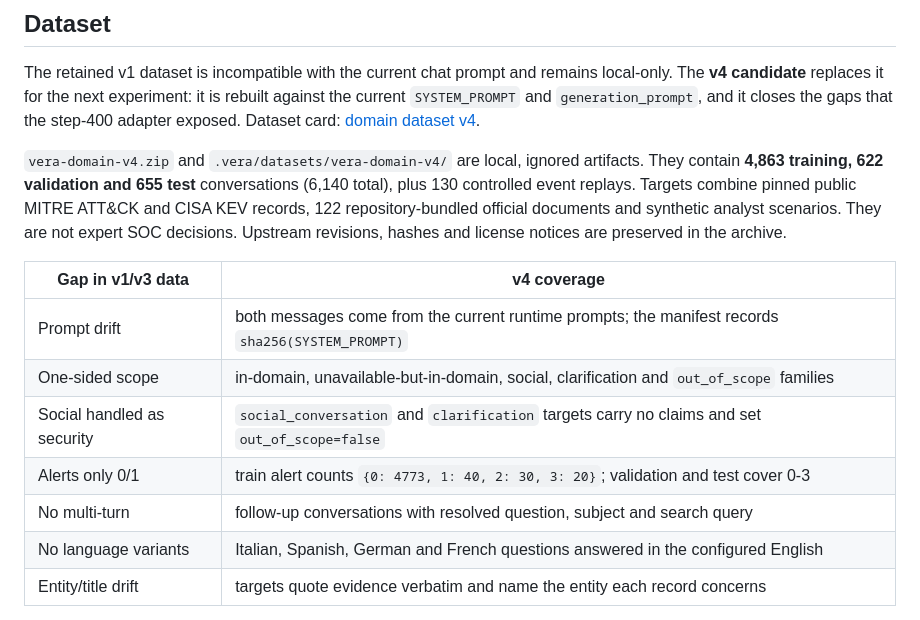
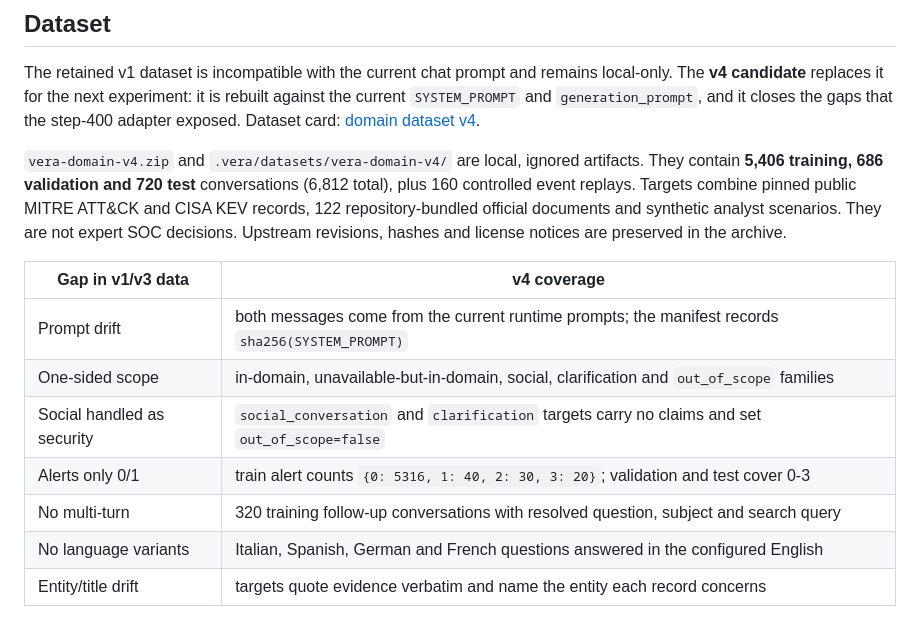
Before and after one commit to danterolle/vera, a Markdown page: docs/kaggle-finetuning.md, the part around the change. GitHub-like rendering.

```diff
--- a/docs/kaggle-finetuning.md
+++ b/docs/kaggle-finetuning.md
@@ -16,8 +16,8 @@ the step-400 adapter exposed. Dataset card:
 [domain dataset v4](domain-dataset-v4.md).
 
 `vera-domain-v4.zip` and `.vera/datasets/vera-domain-v4/` are local, ignored artifacts.
-They contain **4,863 training, 622 validation and 655 test** conversations (6,140 total),
-plus 130 controlled event replays. Targets combine pinned public MITRE ATT&CK and CISA KEV
+They contain **5,406 training, 686 validation and 720 test** conversations (6,812 total),
+plus 160 controlled event replays. Targets combine pinned public MITRE ATT&CK and CISA KEV
 records, 122 repository-bundled official documents and synthetic analyst scenarios. They
 are not expert SOC decisions. Upstream revisions, hashes and license notices are preserved
 in the archive.
@@ -27,8 +27,8 @@ in the archive.
 | Prompt drift | both messages come from the current runtime prompts; the manifest records `sha256(SYSTEM_PROMPT)` |
 | One-sided scope | in-domain, unavailable-but-in-domain, social, clarification and `out_of_scope` families |
 | Social handled as security | `social_conversation` and `clarification` targets carry no claims and set `out_of_scope=false` |
-| Alerts only 0/1 | train alert counts `{0: 4773, 1: 40, 2: 30, 3: 20}`; validation and test cover 0-3 |
-| No multi-turn | follow-up conversations with resolved question, subject and search query |
+| Alerts only 0/1 | train alert counts `{0: 5316, 1: 40, 2: 30, 3: 20}`; validation and test cover 0-3 |
+| No multi-turn | 320 training follow-up conversations with resolved question, subject and search query |
 | No language variants | Italian, Spanish, German and French questions answered in the configured English |
 | Entity/title drift | targets quote evidence verbatim and name the entity each record concerns |
 
```
Also changed, not shown: docs/domain-dataset-v4.md (+13 -0 lines), docs/finetuning-adapter-assessment.md (+5 -5 lines).
